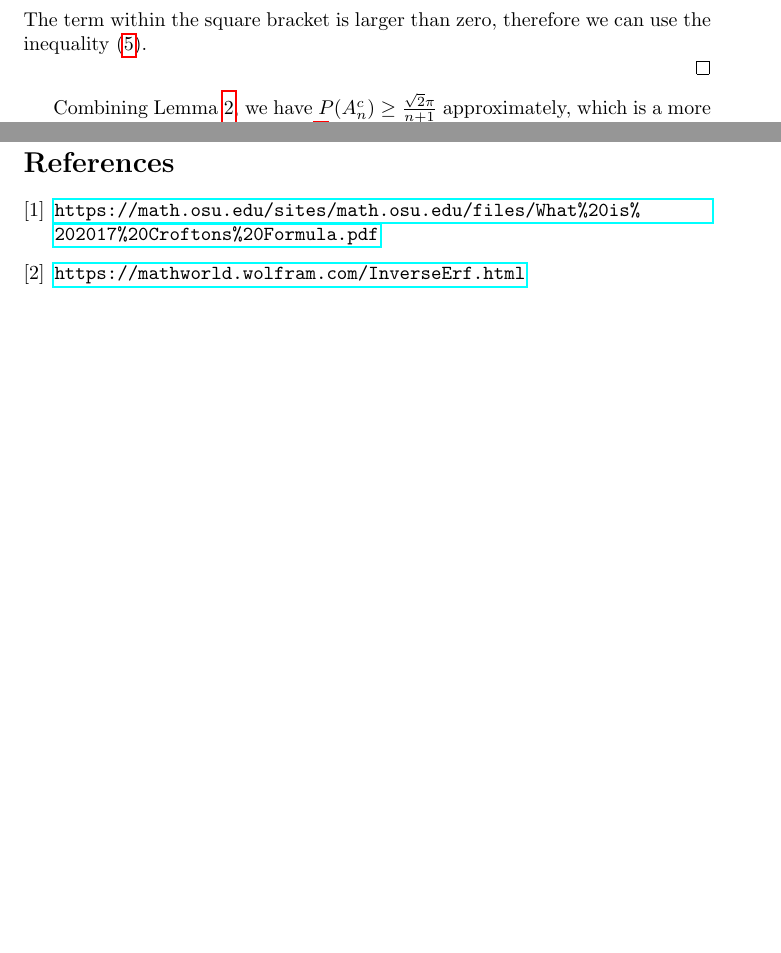
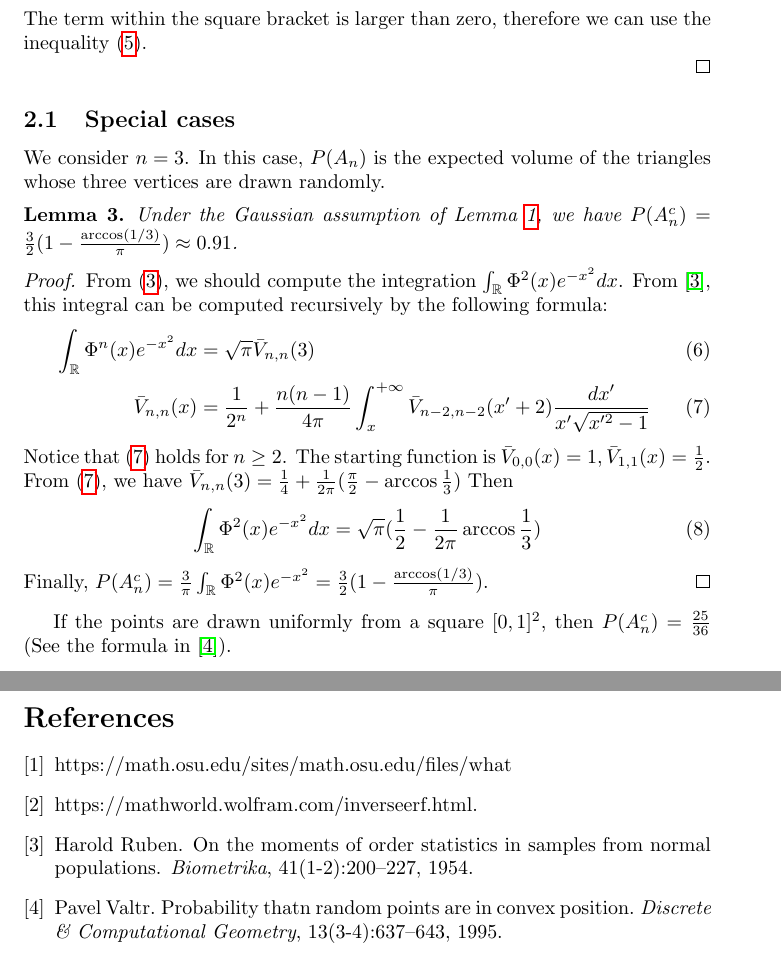
Before and after one commit to zhaofeng-shu33/research_info_related_notes, a LaTeX document (convex_hull/w1.tex): two parts of pages 3 and 5 of 5, joined at a grey line, cut so that both start at the same text, the shorter picture padded with empty space. Compiled offline with pdfLaTeX.

Commit message:
update note

```diff
--- a/convex_hull/w1.tex
+++ b/convex_hull/w1.tex
@@ -207,12 +211,65 @@ Below we give a lower bound for $P(A_n^c)$
     the inequality \eqref{eq:ieq_erf_inverse}.
 
 \end{proof}
-Combining Lemma \ref{lem:bound_erf_integral},
-we have $P(A_n^c) \geq  \frac{\sqrt{2}\pi}{n+1}$
-approximately, which is a more tight lower bound than
-Theorem \ref{thm:lower_bound}.
 
+\subsection{Special cases}
+We consider $n=3$.
+In this case, $P(A_n)$
+is the expected volume of the triangles
+whose three vertices are drawn randomly.
+
+\begin{lemma}
+    Under the Gaussian assumption of
+    Lemma \ref{lem:gaussian},
+    we have $P(A_n^c)=\frac{3}{2}
+    (1-\frac{\arccos(1/3)}{\pi})
+    \approx 0.91$.
+\end{lemma}
+\begin{proof}
+From  \eqref{eq:gaussian_2d},
+we should compute the integration
+$\int_{\mathbb{R}} \Phi^2(x)e^{-x^2}
+dx$.
+From \cite{ruben1954moments},
+this integral can be computed recursively
+by the following formula:
+\begin{align}
+    \int_{\mathbb{R}} \Phi^n(x)e^{-x^2}
+    dx &= \sqrt{\pi} \bar{V}_{n,n}(3) \\
+    \bar{V}_{n,n}(x)
+    &=\frac{1}{2^n}
+    + \frac{n(n-1)}{4\pi}
+    \int_{x}^{+\infty}
+    \bar{V}_{n-2,n-2}(x'+2)
+    \frac{dx'}{x'\sqrt{x'^2-1}}
+    \label{eq:recursive}
+\end{align}
+Notice that \eqref{eq:recursive}
+holds for $n\geq 2$. The starting
+function is $\bar{V}_{0,0}(x)=1
+,\bar{V}_{1,1}(x)=\frac{1}{2}$.
+From \eqref{eq:recursive},
+we have $\bar{V}_{n,n}(3)=
+\frac{1}{4} + \frac{1}{2\pi}
+(\frac{\pi}{2} - \arccos\frac{1}{3})
+$
+Then
+\begin{equation}
+\int_{\mathbb{R}} \Phi^2(x)e^{-x^2}
+dx = \sqrt{\pi}(\frac{1}{2} - \frac{1}{2\pi}\arccos\frac{1}{3})
+\end{equation}
+Finally,
+$P(A_n^c)=\frac{3}{\pi}
+\int_{\mathbb{R}} \Phi^2(x)e^{-x^2}
+=\frac{3}{2}
+(1-\frac{\arccos(1/3)}{\pi})
+$.
 \end{proof}
+If the points are drawn uniformly
+from a square $[0,1]^2$, then
+$P(A_n^c)=\frac{25}{36}$
+(See the formula in \cite{valtr1995probability}).
+
 
 \section{A high dimensional ball}
 Suppose $X$ is an n dimensional random gaussian vector
@@ -289,9 +346,6 @@ and $\theta \in [0, 2\pi]$.
     \int_0^{\arccos p} d\theta =
     \int_0^1 \arccos p dp=1$.
 \end{example}
-\begin{thebibliography}{9}
-    \bibitem{crofton} \url{https://math.osu.edu/sites/math.osu.edu/files/What%20is%202017%20Croftons%20Formula.pdf}
-    \bibitem{inverseErf}
-    \url{https://mathworld.wolfram.com/InverseErf.html}
-\end{thebibliography}
+\bibliographystyle{plain}
+\bibliography{ref.bib}
 \end{document}
```
Also changed, not shown: convex_hull/ref.bib (added, +28 -0 lines), convex_hull/w1.tex (6 more changed lines).
